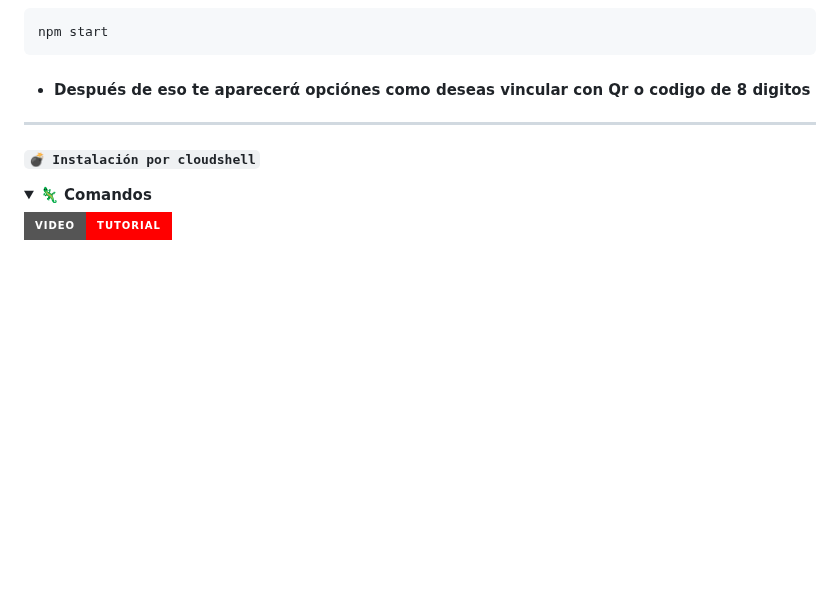
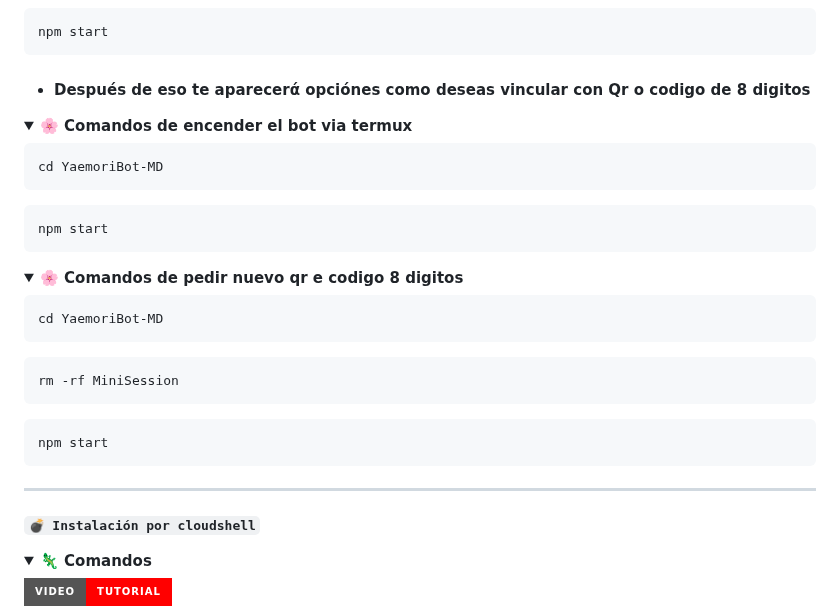
Before and after one commit to Dev-Diego/YaemoriBot-MD, a Markdown page: README.md, the part around the change. Drawn GitHub-style; folded sections open; badges without logos; blank space fills up the shorter version.

````diff
--- a/README.md
+++ b/README.md
@@ -115,6 +115,36 @@ npm start
 ```
 
 - #### Después de eso te aparecerά opciónes como deseas vincular con **Qr** o **codigo de 8 digitos**
+
+</details>
+
+<details>
+ <summary><b> 🌸 Comandos de encender el bot via termux</b></summary>
+
+```bash
+cd YaemoriBot-MD
+```
+
+```bash
+npm start
+```
+
+</details>
+
+<details>
+ <summary><b> 🌸 Comandos de pedir nuevo qr e codigo 8 digitos</b></summary>
+
+```bash
+cd YaemoriBot-MD
+```
+
+```bash
+rm -rf MiniSession
+```
+
+```bash
+npm start
+```
 
 </details>
 
````
